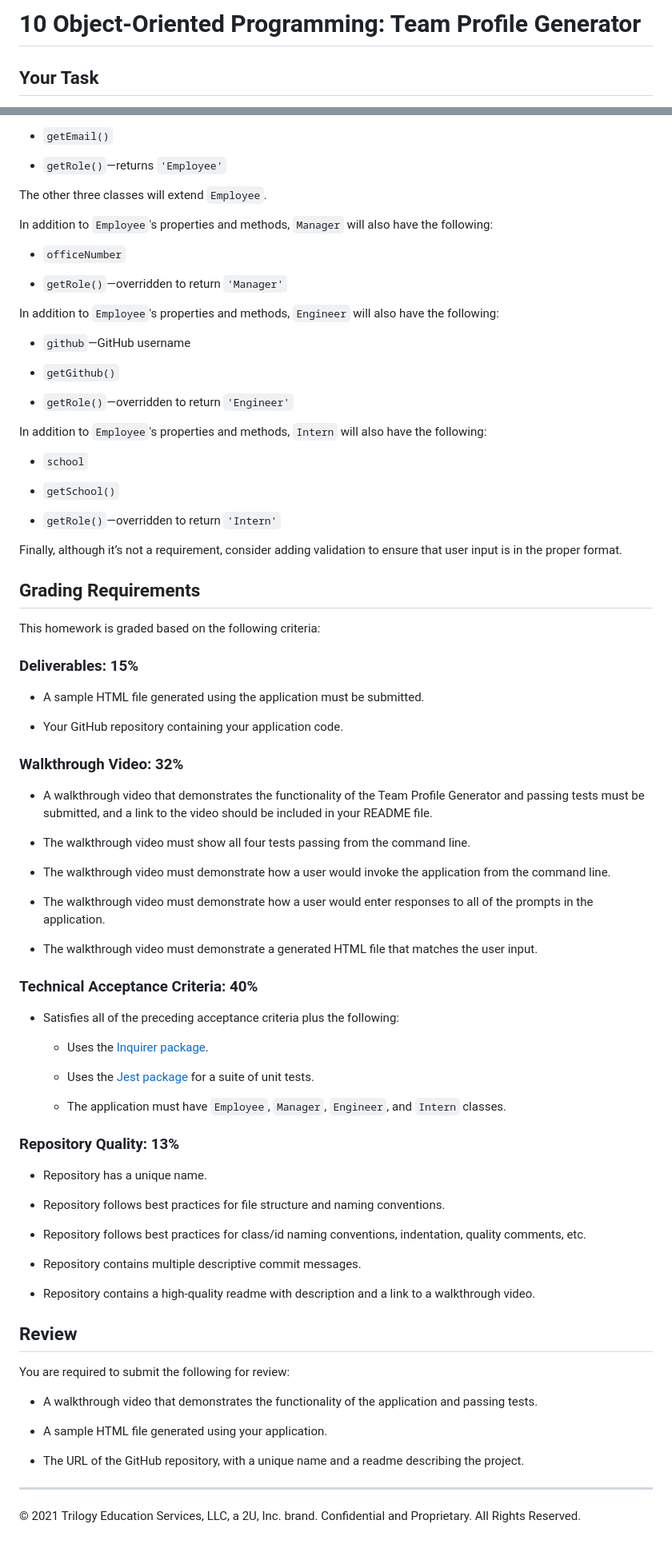
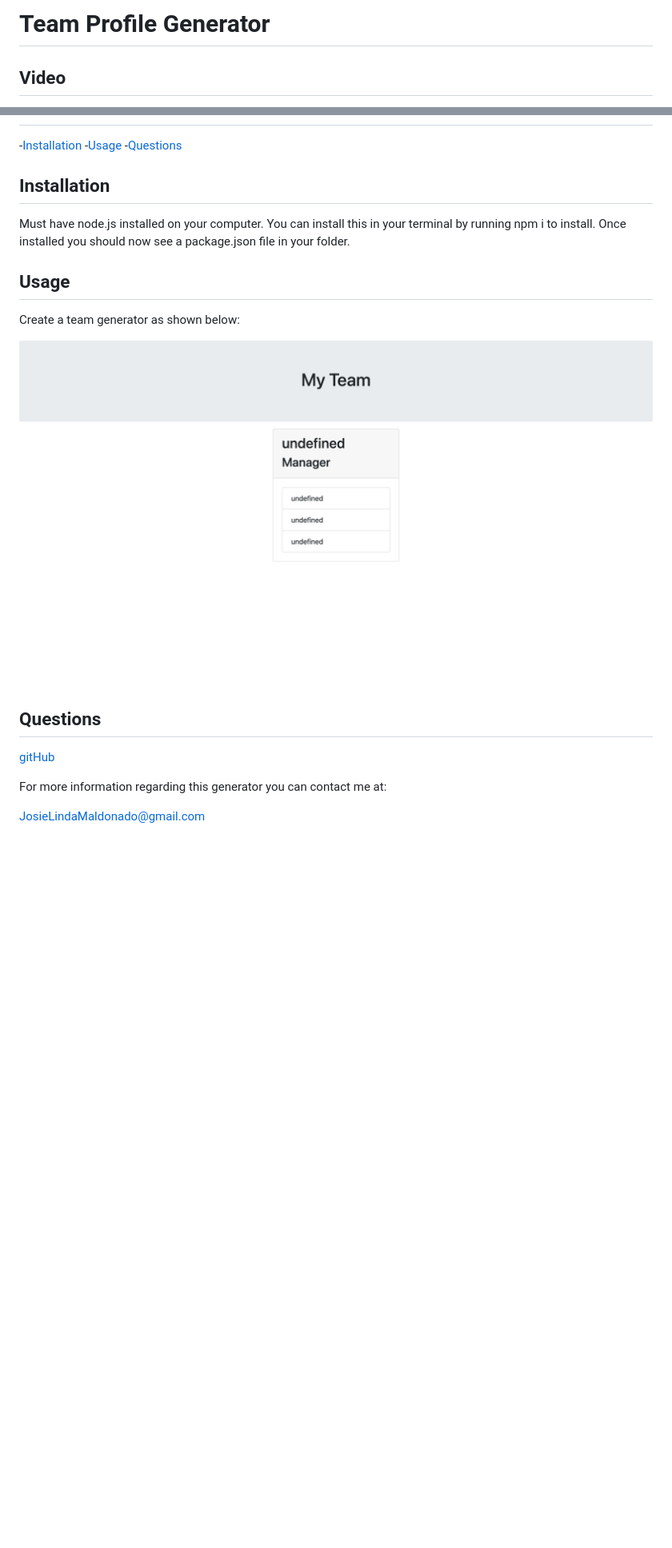
Before and after one commit to JosieMald/team-generator, a Markdown page: README.md, 2 parts joined by grey strips. Shown: that part at 80% size. Drawn GitHub-style; pictures changed too: assets/team-generator.png (added); blank space fills up the shorter version.

Commit message:
Finsihed readme, added screenshot, and gif.

```diff
--- a/README.md
+++ b/README.md
@@ -1,4 +1,4 @@
-# 10 Object-Oriented Programming: Team Profile Generator
+# Team Profile Generator
 
-## Your Task
+## Video
 
@@ -87,88 +13,23 @@ The first class is an `Employee` parent class with the following properties and
-* `getEmail()`
-
-* `getRole()`&mdash;returns `'Employee'`
-
-The other three classes will extend `Employee`.
-
-In addition to `Employee`'s properties and methods, `Manager` will also have the following:
-
-* `officeNumber`
-
-* `getRole()`&mdash;overridden to return `'Manager'`
-
-In addition to `Employee`'s properties and methods, `Engineer` will also have the following:
-
-* `github`&mdash;GitHub username
-
-* `getGithub()`
-
-* `getRole()`&mdash;overridden to return `'Engineer'`
-
-In addition to `Employee`'s properties and methods, `Intern` will also have the following:
-
-* `school`
-
-* `getSchool()`
-
-* `getRole()`&mdash;overridden to return `'Intern'`
-
-Finally, although it’s not a requirement, consider adding validation to ensure that user input is in the proper format.
-
-## Grading Requirements
-
-This homework is graded based on the following criteria:
-
-### Deliverables: 15%
-
-* A sample HTML file generated using the application must be submitted.
-
-* Your GitHub repository containing your application code.
+-[Installation](#installation)
+-[Usage](#usage)
+-[Questions](#questions)
 
 
-### Walkthrough Video: 32%
+## Installation
 
-* A walkthrough video that demonstrates the functionality of the Team Profile Generator and passing tests must be submitted, and a link to the video should be included in your README file.
-
-* The walkthrough video must show all four tests passing from the command line.
-
-* The walkthrough video must demonstrate how a user would invoke the application from the command line.
-
-* The walkthrough video must demonstrate how a user would enter responses to all of the prompts in the application.
-
-* The walkthrough video must demonstrate a generated HTML file that matches the user input.
+Must have node.js installed on your computer. You can install this in your terminal by running npm i to install. Once installed you should now see a package.json file in your folder.
 
 
-### Technical Acceptance Criteria: 40%
+## Usage
 
-* Satisfies all of the preceding acceptance criteria plus the following:
+Create a team generator as shown below:
 
-	* Uses the [Inquirer package](https://www.npmjs.com/package/inquirer).
+![alt text](assets/team-generator.png)
 
-	* Uses the [Jest package](https://www.npmjs.com/package/jest) for a suite of unit tests.
+## Questions
 
-  * The application must have `Employee`, `Manager`, `Engineer`, and `Intern` classes.
+[gitHub](https://github.com/JosieMald)
 
-### Repository Quality: 13%
+For more information regarding this generator you can contact me at:
 
-* Repository has a unique name.
-
-* Repository follows best practices for file structure and naming conventions.
-
-* Repository follows best practices for class/id naming conventions, indentation, quality comments, etc.
-
-* Repository contains multiple descriptive commit messages.
-
-* Repository contains a high-quality readme with description and a link to a walkthrough video.
-
-## Review
-
-You are required to submit the following for review:
-
-* A walkthrough video that demonstrates the functionality of the application and passing tests.
-
-* A sample HTML file generated using your application.
-
-* The URL of the GitHub repository, with a unique name and a readme describing the project.
-
----
-© 2021 Trilogy Education Services, LLC, a 2U, Inc. brand. Confidential and Proprietary. All Rights Reserved.
+JosieLindaMaldonado@gmail.com
```
Also changed, not shown: other parts of README.md (+4 -78 lines), 2 other files.
